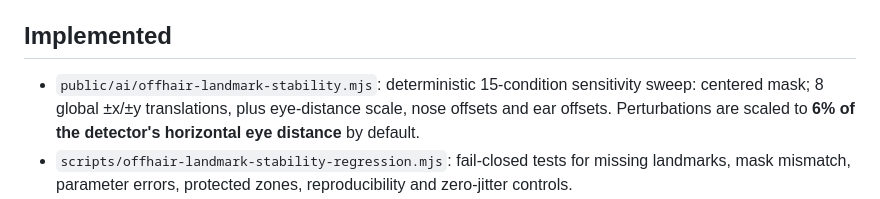
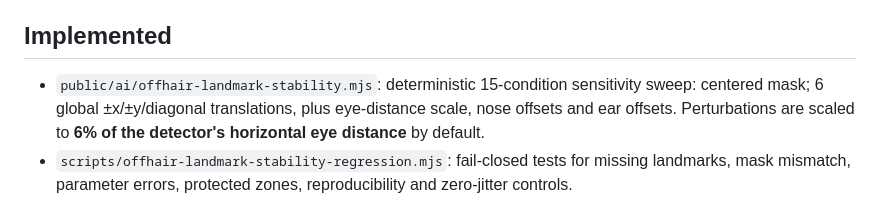
Before and after one commit to jjh167910-cloud/Hanane-beauty, a Markdown page: research/paper/PHASE20_LANDMARK_SENSITIVITY_PILOT.md, the part around the change. GitHub-like rendering.

Commit message:
Correct perturbation protocol count in Phase 20 methodology

```diff
--- a/research/paper/PHASE20_LANDMARK_SENSITIVITY_PILOT.md
+++ b/research/paper/PHASE20_LANDMARK_SENSITIVITY_PILOT.md
@@ -6,7 +6,7 @@ Date: 2026-10-22. Study status: **exploratory engineering stress test / not a ca
 Phase 16's landmark-core mask marked 6 of 6 pilot source/reference pairings as geometrically admissible under a *provisional* rule (versus 1 of 6 for the original conservative face ellipse), but all six still required manual review. The broad ellipse and the smaller feature-core are not equivalent definitions of ground-truth safe pixels. It was therefore essential to test whether small landmark errors could substantially reclassify facial features.
 
 ## Implemented
-- `public/ai/offhair-landmark-stability.mjs`: deterministic 15-condition sensitivity sweep: centered mask; 8 global ±x/±y translations, plus eye-distance scale, nose offsets and ear offsets. Perturbations are scaled to **6% of the detector's horizontal eye distance** by default.
+- `public/ai/offhair-landmark-stability.mjs`: deterministic 15-condition sensitivity sweep: centered mask; 6 global ±x/±y/diagonal translations, plus eye-distance scale, nose offsets and ear offsets. Perturbations are scaled to **6% of the detector's horizontal eye distance** by default.
 - `scripts/offhair-landmark-stability-regression.mjs`: fail-closed tests for missing landmarks, mask mismatch, parameter errors, protected zones, reproducibility and zero-jitter controls.
 - `scripts/real-offhair-difference-mask-smoke.mjs`: genuine MediaPipe hair/face landmarks from five bundled catalog portraits, masks sampled at 128×128 for faster **research-only sensitivity screening**. Repeated after service worker controlled page reload with browser network disabled.
 - CI and original tests pass. The first CI trial exposed missing landmark validation; implementation was corrected to reject incomplete observations rather than crash.
```
